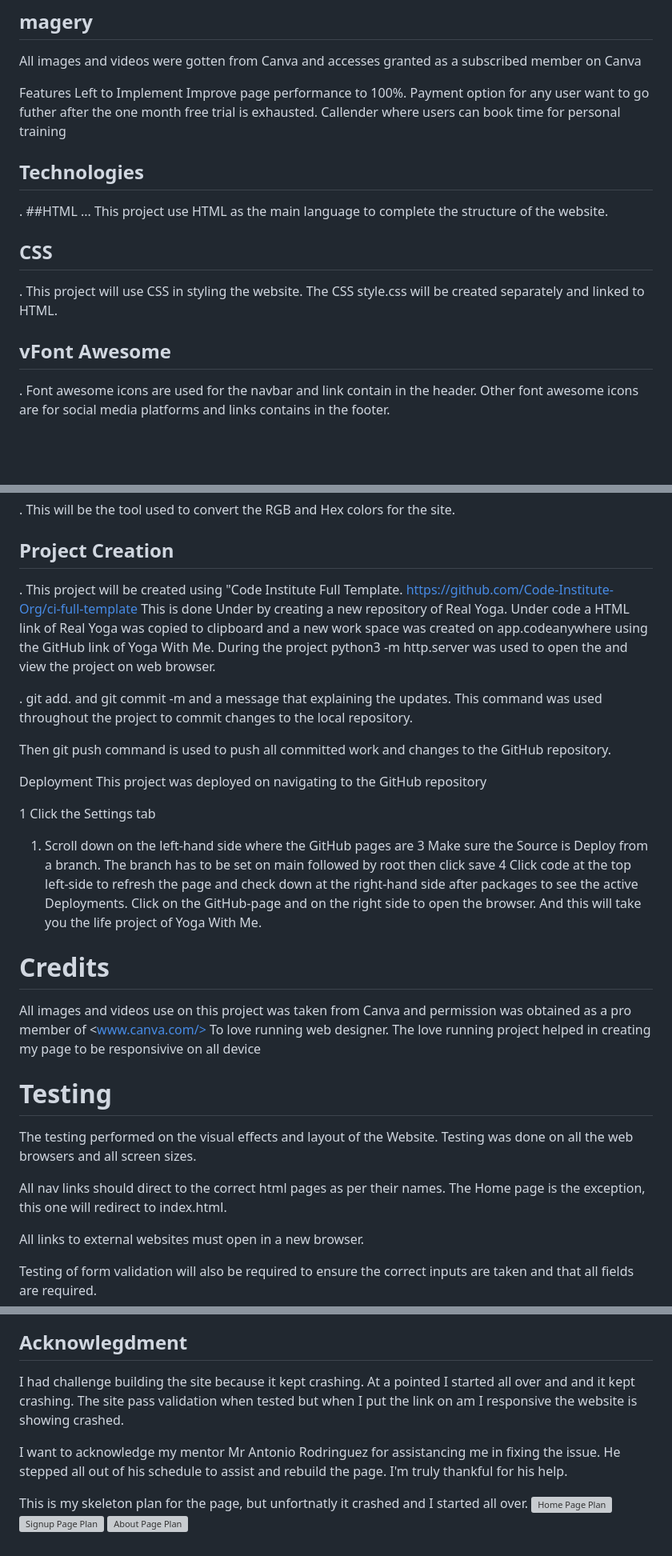
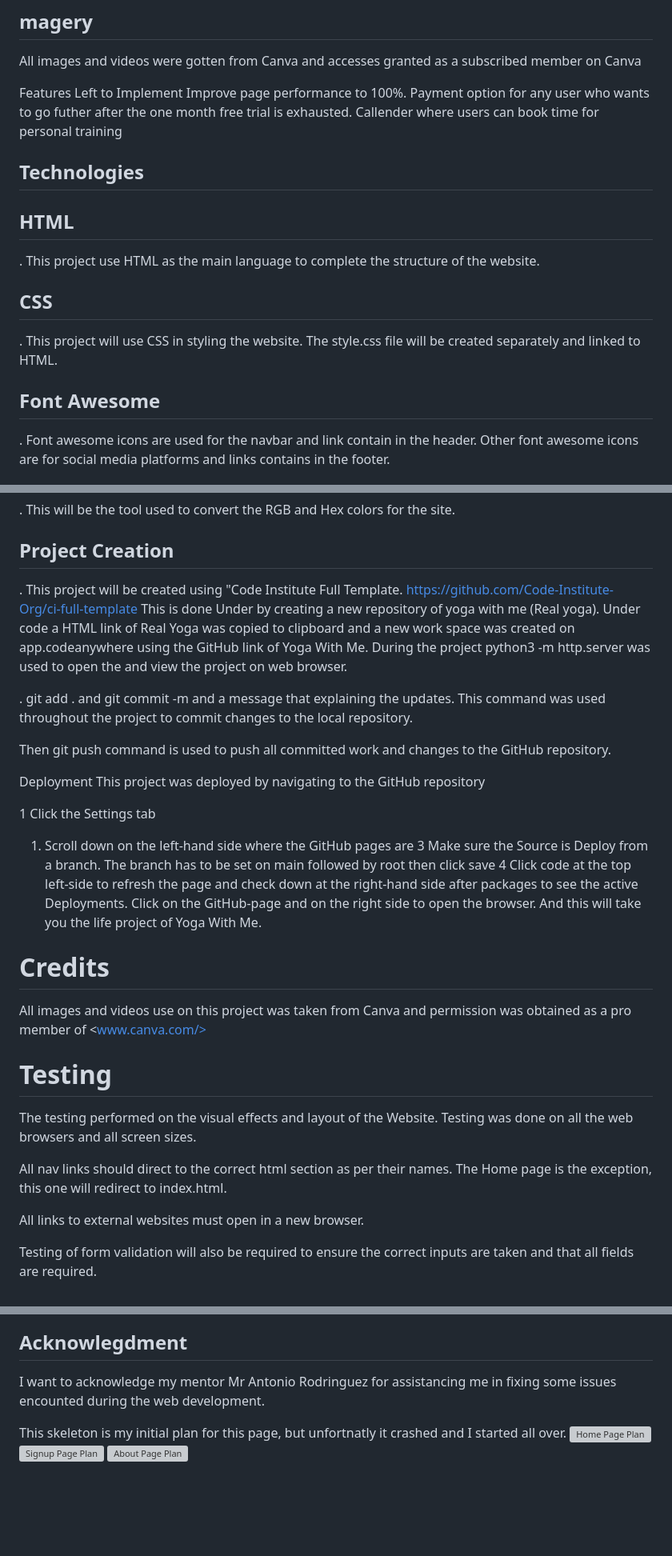
Before and after one commit to Madu-J/yogawithme, a Markdown page: README.md, 3 parts joined by grey strips. Shown: that part at 80% size. Drawn GitHub-style; blank space fills up the shorter version; grey boxes are pictures that could not be loaded.

```diff
--- a/README.md
+++ b/README.md
@@ -88,18 +89,20 @@ All images and videos were gotten from Canva and accesses granted as a subscribe
 
 Features Left to Implement
 Improve page performance to 100%.
-Payment option for any user want to go futher after the one month free trial is exhausted.
+Payment option for any user who wants to go futher after the one month free trial is exhausted.
 Callender where users can book time for personal training
 
 ## Technologies
 
-. ##HTML ... This project use HTML as the main language to complete the structure of the website.
+## HTML
+
+. This project use HTML as the main language to complete the structure of the website.
 
 ## CSS
 
-. This project will use CSS in styling the website. The CSS style.css will be created separately and linked to HTML.
+. This project will use CSS in styling the website. The style.css file will be created separately and linked to HTML.
 
-## vFont Awesome
+## Font Awesome
 
 . Font awesome icons are used for the navbar and link contain in the header. Other font awesome icons are for social media platforms and links contains in the footer.
 
@@ -126,14 +129,14 @@ git commit -m "and the message that tells what I have done"
 
 ## Project Creation
 
-. This project will be created using "Code Institute Full Template. <https://github.com/Code-Institute-Org/ci-full-template> This is done Under by creating  a new repository of Real Yoga. Under code a HTML link of Real Yoga was copied to clipboard and a new work space was created on app.codeanywhere using the GitHub link of Yoga With Me. During the project python3 -m http.server was used to open the and view the project on web browser.
+. This project will be created using "Code Institute Full Template. <https://github.com/Code-Institute-Org/ci-full-template> This is done Under by creating  a new repository of yoga with me (Real yoga). Under code a HTML link of Real Yoga was copied to clipboard and a new work space was created on app.codeanywhere using the GitHub link of Yoga With Me. During the project python3 -m http.server was used to open the and view the project on web browser.
 
-. git add. and git commit -m and a message that explaining the updates. This command was used throughout the project to commit changes to the local repository.
+. git add . and git commit -m and a message that explaining the updates. This command was used throughout the project to commit changes to the local repository.
 
 Then git push command is used to push all committed work and changes to the GitHub repository.
 
 Deployment
-This project was deployed on navigating to the GitHub repository
+This project was deployed by navigating to the GitHub repository
 
 1 Click the Settings tab
 
@@ -144,13 +147,12 @@ This project was deployed on navigating to the GitHub repository
 # Credits
 
 All images and videos use on this project was taken from Canva and permission was obtained as a pro member of <www.canva.com/>
-To love running web designer. The love running project helped in creating my page to be responsivive on all device
 
 # Testing
 
 The testing performed on the visual effects and layout of the Website. Testing was done on all the web browsers and all screen sizes.
 
-All nav links should direct to the correct html pages as per their names. The Home page is the exception, this one will redirect to index.html.
+All nav links should direct to the correct html section as per their names. The Home page is the exception, this one will redirect to index.html.
 
 All links to external websites must open in a new browser.
 
@@ -165,11 +167,10 @@ The website was also texting in lighthouse ![CSS Validator](assets/images/cssval
 ![Lighthouse Testing](assets/images/lighthousetesting.png)
 
 ## Acknowlegdment
-I had challenge building the site because it kept crashing. At a pointed I started all over and and it kept crashing. The site pass validation when tested but when I put the link on am I responsive the website is showing crashed.
 
-I want to acknowledge my mentor Mr Antonio Rodringuez for assistancing me in fixing the issue. He stepped all out of his schedule to assist and rebuild the page. I'm truly thankful for his help.
+I want to acknowledge my mentor Mr Antonio Rodringuez for assistancing me in fixing some issues encounted during the web development.
 
-This is my skeleton plan for the page, but unfortnatly it crashed and I started all over.
+This skeleton is my initial plan for this page, but unfortnatly it crashed and I started all over.
 ![Home Page Plan](assets/images/Home-sketching.jpg)
 ![Signup Page Plan](assets/images/Signup-sketching.jpg)
 ![About Page Plan](assets/images/About-sketching.jpg)
```
Also changed, not shown: other parts of README.md (+15 -14 lines).
